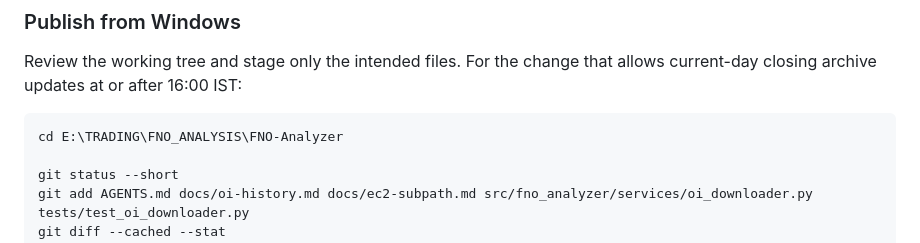
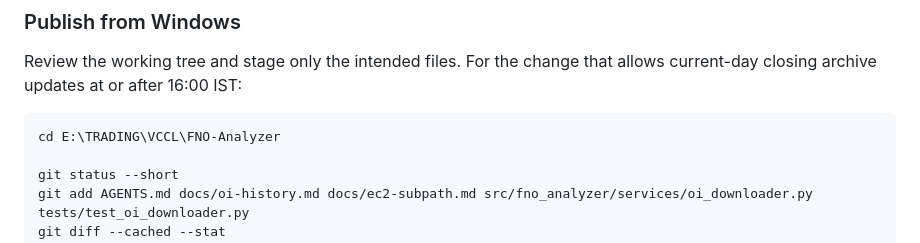
Before and after one commit to manashpb/FNO-Analyzer, a Markdown page: docs/ec2-subpath.md, the part around the change. GitHub-like rendering.

Commit message:
Update local deployment instructions for VCCL folder layout

````diff
--- a/docs/ec2-subpath.md
+++ b/docs/ec2-subpath.md
@@ -163,7 +163,7 @@ Review the working tree and stage only the intended files. For the change that
 allows current-day closing archive updates at or after 16:00 IST:
 
 ```powershell
-cd E:\TRADING\FNO_ANALYSIS\FNO-Analyzer
+cd E:\TRADING\VCCL\FNO-Analyzer
 
 git status --short
 git add AGENTS.md docs/oi-history.md docs/ec2-subpath.md src/fno_analyzer/services/oi_downloader.py tests/test_oi_downloader.py
````
